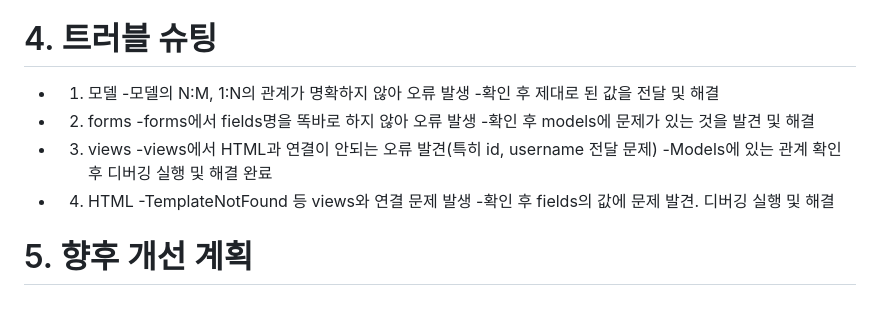
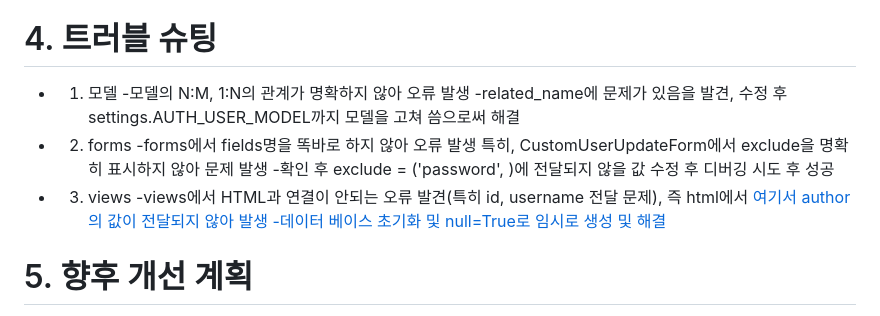
Before and after one commit to KevinKim384/SpartaMarket1, a Markdown page: README.md, the part around the change. Drawn GitHub-style.

```diff
--- a/README.md
+++ b/README.md
@@ -239,15 +239,13 @@ def article_like(request, article_pk):
 # 4. 트러블 슈팅
 - 1. 모델
      -모델의 N:M, 1:N의 관계가 명확하지 않아 오류 발생
-     -확인 후 제대로 된 값을 전달 및 해결
+     -related_name에 문제가 있음을 발견, 수정 후 settings.AUTH_USER_MODEL까지 모델을 고쳐 씀으로써 해결
 - 2. forms
-     -forms에서 fields명을 똑바로 하지 않아 오류 발생
-     -확인 후 models에 문제가 있는 것을 발견 및 해결
+     -forms에서 fields명을 똑바로 하지 않아 오류 발생 특히, CustomUserUpdateForm에서 exclude을 명확히 표시하지 않아 문제 발생
+     -확인 후 exclude = ('password', )에 전달되지 않을 값 수정 후 디버깅 시도 후 성공
 - 3. views
-     -views에서 HTML과 연결이 안되는 오류 발견(특히 id, username 전달 문제)
-     -Models에 있는 관계 확인 후 디버깅 실행 및 해결 완료
-- 4. HTML
-     -TemplateNotFound 등 views와 연결 문제 발생
-     -확인 후 fields의 값에 문제 발견. 디버깅 실행 및 해결
+     -views에서 HTML과 연결이 안되는 오류 발견(특히 id, username 전달 문제), 즉 html에서 <a href="{% url 'account:user_detail' article.author.username %}">여기서 author의 값이 전달되지 않아 발생
+     -데이터 베이스 초기화 및 null=True로 임시로 생성 및 해결
+
 # 5. 향후 개선 계획
 - 1. 향후 개별 프로필 사진 기능, 각 게시물에 찜수 / 조회수 시각적 표현, 해시태그, 검색 기능 구현
```
